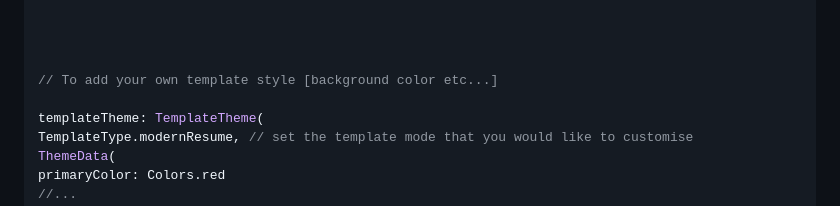
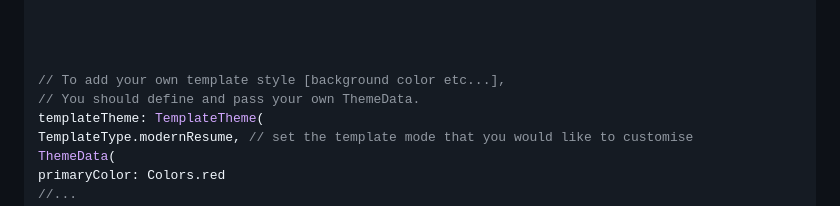
Before and after one commit to JordyHers-org/flutter_resume_template, a Markdown page: README.md, the part around the change. Drawn GitHub-style.

Commit message:
#31 fix: improve `README.md`

```diff
--- a/README.md
+++ b/README.md
@@ -160,8 +160,8 @@ templateTheme: TemplateTheme.none,
 
 
 
-// To add your own template style [background color etc...]
-
+// To add your own template style [background color etc...],
+// You should define and pass your own ThemeData.
 templateTheme: TemplateTheme(
 TemplateType.modernResume, // set the template mode that you would like to customise
 ThemeData(
```
